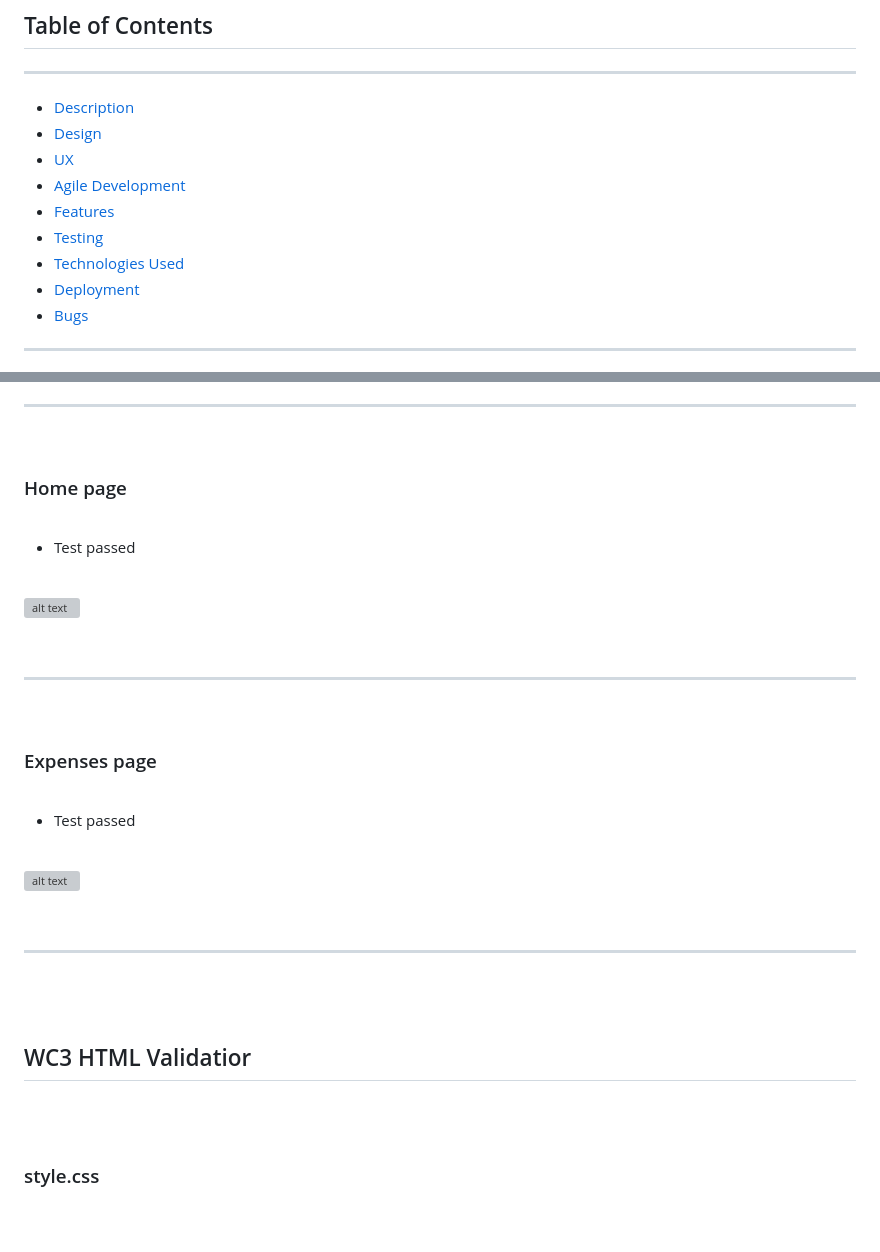
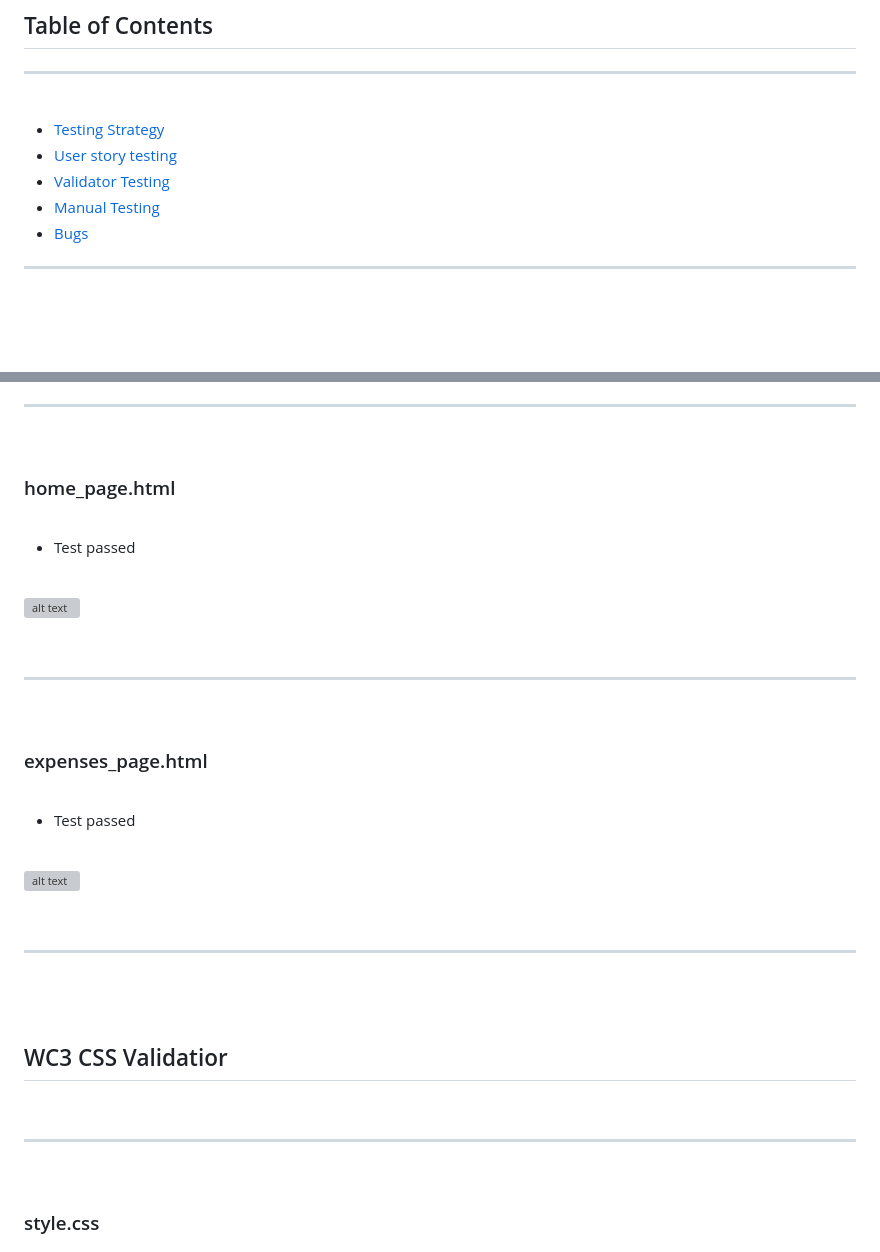
Before and after one commit to Code-Institute-Submissions/SpendWise, a Markdown page: TESTING.md, 2 parts joined by grey strips. Drawn GitHub-style; blank space fills up the shorter version; grey boxes are pictures that could not be loaded.

```diff
--- a/TESTING.md
+++ b/TESTING.md
@@ -3,14 +3,12 @@
 ## Table of Contents
 --------------------------------------
 
-- [Description](#description)
-- [Design](#design)
-- [UX](#ux)
-- [Agile Development](#agile-development)
-- [Features](#features)
-- [Testing](#testing)
-- [Technologies Used](#technologies-used)
-- [Deployment](#deployment)
+<br>
+
+- [Testing Strategy](#testing-strategy)
+- [User story testing](#user-story-testing)
+- [Validator Testing](#validator-testing)
+- [Manual Testing](#manual-testing)
 - [Bugs](#bugs)
 
 
@@ -276,7 +299,7 @@
 <br>
 
 
-### Home page
+### home_page.html
 
 <br>
 
@@ -291,7 +314,7 @@
 ---------------------
 <br>
 
-### Expenses page
+### expenses_page.html
 
 <br>
 
@@ -309,11 +332,15 @@
 
 <br>
 
-## WC3 HTML Validatior
+## WC3 CSS Validatior
 
 <br>
 
+-------
+
 <br>
+
+
 
 ### style.css
 
```
Also changed, not shown: other parts of TESTING.md (+72 -15 lines), README.md (+41 -9 lines), static/images/response.JPG (added).
